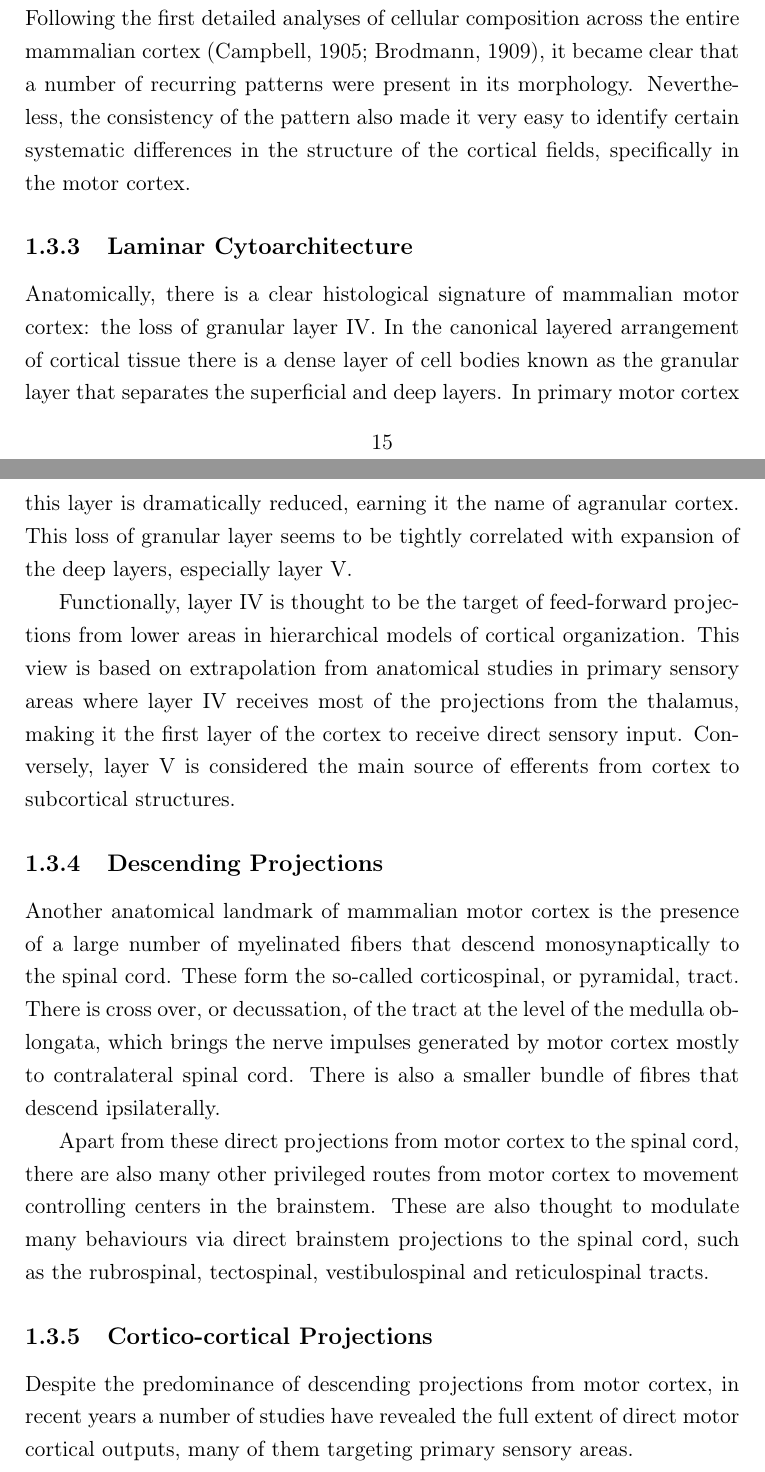
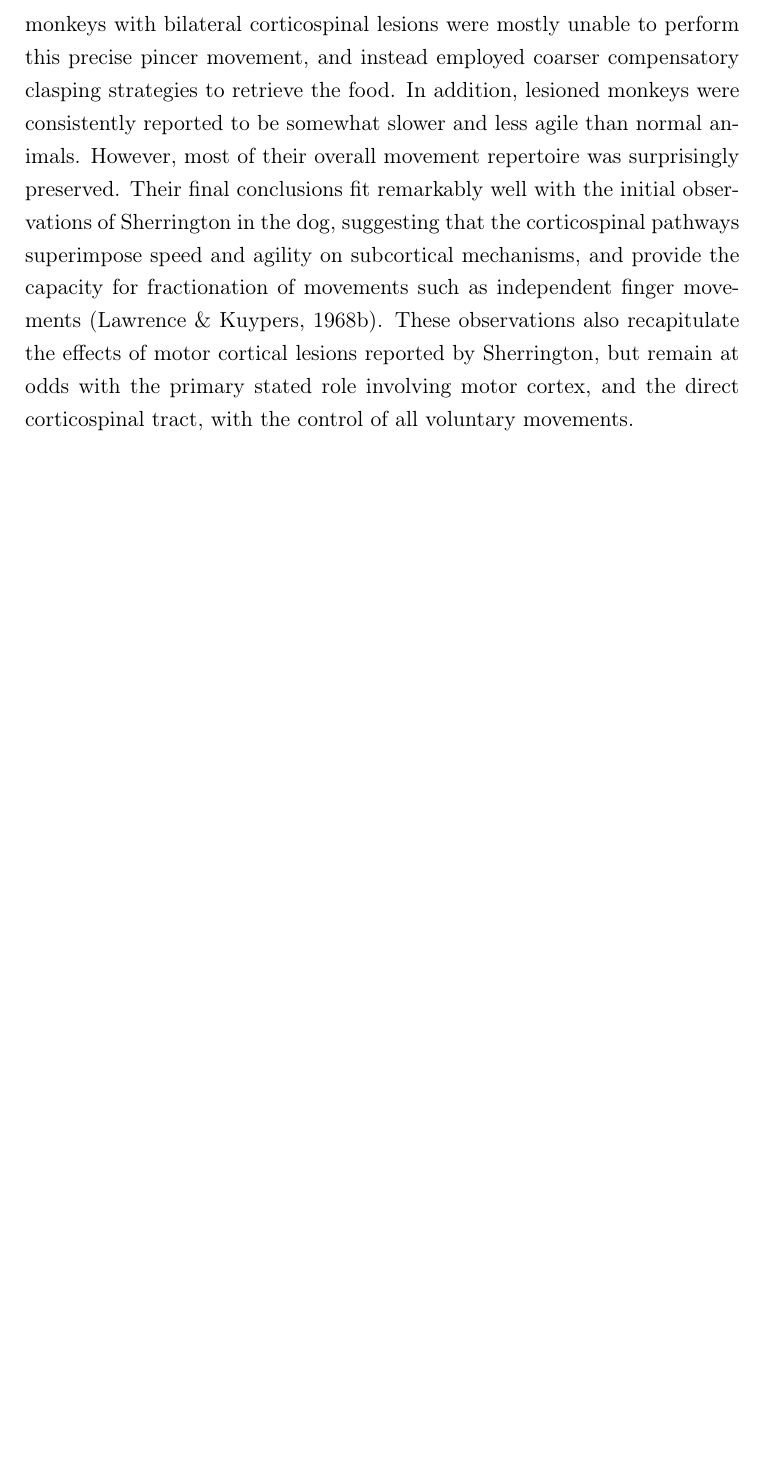
Before and after one commit to glopesdev/phd-thesis, a LaTeX thesis (thesis.tex, which reads chapters/subsectChTeleology/anatomy.tex): two parts of pages 29 and 31 of 118 before the commit and part of page 30 of 118 after it, the two joined at a grey line, cut at the place of the change, the shorter picture padded with empty space. Compiled offline with pdfLaTeX; a LaTeX package or settings file that is missing is left out.

Commit message:
Refined anatomical section on the effects of lesion in the corticospinal tract.

```diff
--- a/chapters/subsectChTeleology/anatomy.tex
+++ b/chapters/subsectChTeleology/anatomy.tex
@@ -53,2 +41,6 @@ With the development of Golgi staining, Ramon y Cajal was finally able to introd
 
-Since the early observations of its laminar organization \cite{Baillarger1840}, the intricate anatomy of the cortex has always fascinated neuroscience researchers. Following the first detailed analyses of cellular composition across the entire mammalian cortex \cite{Campbell1905,Brodmann1909}, it became clear that a number of recurring patterns were present in its morphology. Nevertheless, the consistency of the pattern also made it very easy to identify certain systematic differences in the structure of the cortical fields, specifically in the motor cortex.
+In the hopes of clarifying the confusion of which exact movements were controlled by cortex, later studies focused on lesions restricted to the corticospinal tract, using both unilateral and bilateral section at the level of the medullary pyramids \cite{Tower1940,Lawrence1968,Lawrence1968a}. The goal was to isolate the effects of all the individual descending pathways to the spinal cord and resolve once and for all the question of whether the corticospinal tract of the motor cortex was the source of all ``voluntary'' movements. Sarah Tower was the first to describe in detail the results of unilateral and bilateral pyramidotomy in primates, with and without lesion of the motor cortex \cite{Tower1940}. She summarized the condition as ``hypotonic paresis'', characterized by a loss of skeletal muscle tone and depression of the vasomotor system, along with general weakening of the reflexes involving the affected limb segments. Although all discrete usage of the hand and digits was eliminated, she did emphasize the clear presence of voluntary movements in the various purposeful compensations produced by the animals to deal with the affliction. Tower attributed these compensations to the preserved capacities of brainstem circuits. A more definitive study to dissociate the effects of direct corticospinal and indirect brainstem descending pathways was conducted by Lawrence and Kuypers, and presented in their now classical publications \cite{Lawrence1968,Lawrence1968a}.
+
+Using the dexterity board, they observed that while normal monkeys routinely pick up the food by pinching individual bits with their fingers, monkeys with bilateral corticospinal lesions were mostly unable to perform this precise pincer movement, and instead employed coarser compensatory clasping strategies to retrieve the food. In addition, lesioned monkeys were consistently reported to be somewhat slower and less agile than normal animals. However, most of their overall movement repertoire was surprisingly preserved. Their final conclusions fit remarkably well with the initial observations of Sherrington in the dog, suggesting that the corticospinal pathways superimpose speed and agility on subcortical mechanisms, and provide the capacity for fractionation of movements such as independent finger movements \cite{Lawrence1968}. These observations also recapitulate the effects of motor cortical lesions reported by Sherrington, but remain at odds with the primary stated role involving motor cortex, and the direct corticospinal tract, with the control of all voluntary movements.
+
+\subsubsection*{There are anatomical differences in corticospinal projections between primates and other mammals}
@@ -62,18 +60,3 @@ Since the early observations of its laminar organization \cite{Baillarger1840},
 \label{fig:descendingTaxa}
 \end{figure}
 
-\subsection{Laminar Cytoarchitecture}
-
-Anatomically, there is a clear histological signature of mammalian motor cortex: the loss of granular layer IV. In the canonical layered arrangement of cortical tissue there is a dense layer of cell bodies known as the granular layer that separates the superficial and deep layers. In primary motor cortex this layer is dramatically reduced, earning it the name of agranular cortex. This loss of granular layer seems to be tightly correlated with expansion of the deep layers, especially layer V.
-
-Functionally, layer IV is thought to be the target of feed-forward projections from lower areas in hierarchical models of cortical organization. This view is based on extrapolation from anatomical studies in primary sensory areas where layer IV receives most of the projections from the thalamus, making it the first layer of the cortex to receive direct sensory input. Conversely, layer V is considered the main source of efferents from cortex to subcortical structures.
-
-\subsection{Descending Projections}
-
-Another anatomical landmark of mammalian motor cortex is the presence of a large number of myelinated fibers that descend monosynaptically to the spinal cord. These form the so-called corticospinal, or pyramidal, tract. There is cross over, or decussation, of the tract at the level of the medulla oblongata, which brings the nerve impulses generated by motor cortex mostly to contralateral spinal cord. There is also a smaller bundle of fibres that descend ipsilaterally.
-
-Apart from these direct projections from motor cortex to the spinal cord, there are also many other privileged routes from motor cortex to movement controlling centers in the brainstem. These are also thought to modulate many behaviours via direct brainstem projections to the spinal cord, such as the rubrospinal, tectospinal, vestibulospinal and reticulospinal tracts.
-
-\subsection{Cortico-cortical Projections}
-
-Despite the predominance of descending projections from motor cortex, in recent years a number of studies have revealed the full extent of direct motor cortical outputs, many of them targeting primary sensory areas.
```
Also changed, not shown: chapters/subsectChTeleology/anatomy.tex (35 more changed lines).
